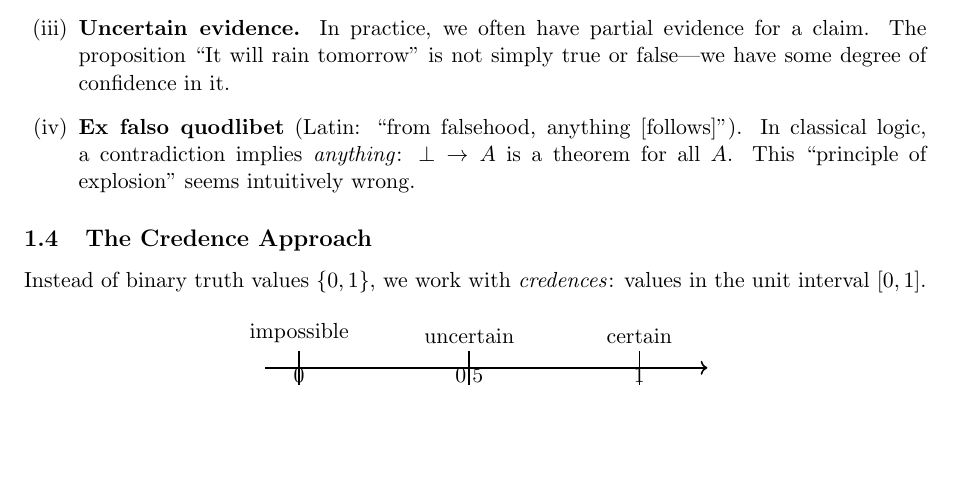
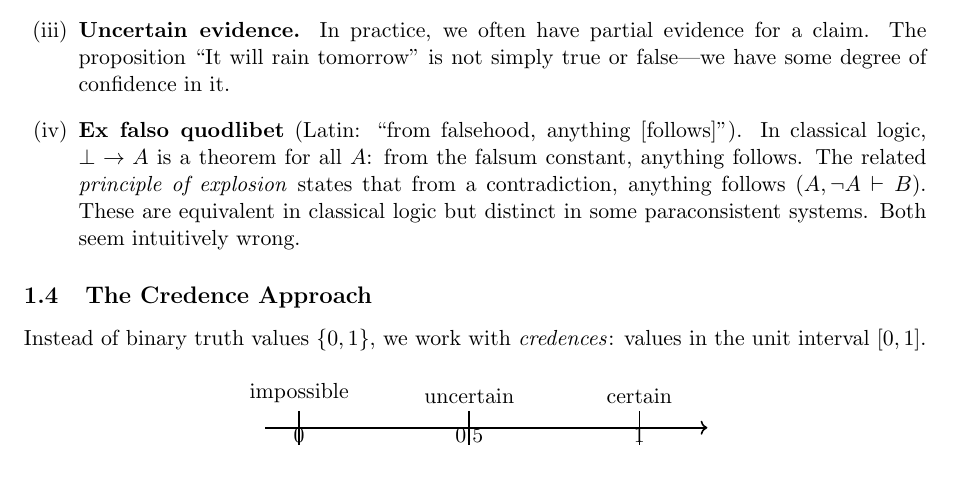
Before and after one commit to krystophny/cred, a LaTeX paper (part1/paper.tex): part of page 2 of 26 before the commit and part of page 2 of 27 after it, cut so that both start at the same text, the shorter picture padded with empty space. Compiled offline with pdfLaTeX.

Commit message:
Fix #426: Distinguish ex falso quodlibet from principle of explosion

```diff
--- a/part1/paper.tex
+++ b/part1/paper.tex
@@ -168,9 +168,11 @@ difficulties in several important situations:
     simply true or false---we have some degree of confidence in it.
 
     \item \textbf{Ex falso quodlibet} (Latin: ``from falsehood, anything
-    [follows]''). In classical logic, a contradiction implies \emph{anything}:
-    $\bot \to A$ is a theorem for all $A$. This ``principle of explosion''
-    seems intuitively wrong.
+    [follows]''). In classical logic, $\bot \to A$ is a theorem for all $A$:
+    from the falsum constant, anything follows. The related \emph{principle of
+    explosion} states that from a contradiction, anything follows
+    ($A, \neg A \vdash B$). These are equivalent in classical logic but
+    distinct in some paraconsistent systems. Both seem intuitively wrong.
 \end{enumerate}
 
 \subsection{The Credence Approach}
```
